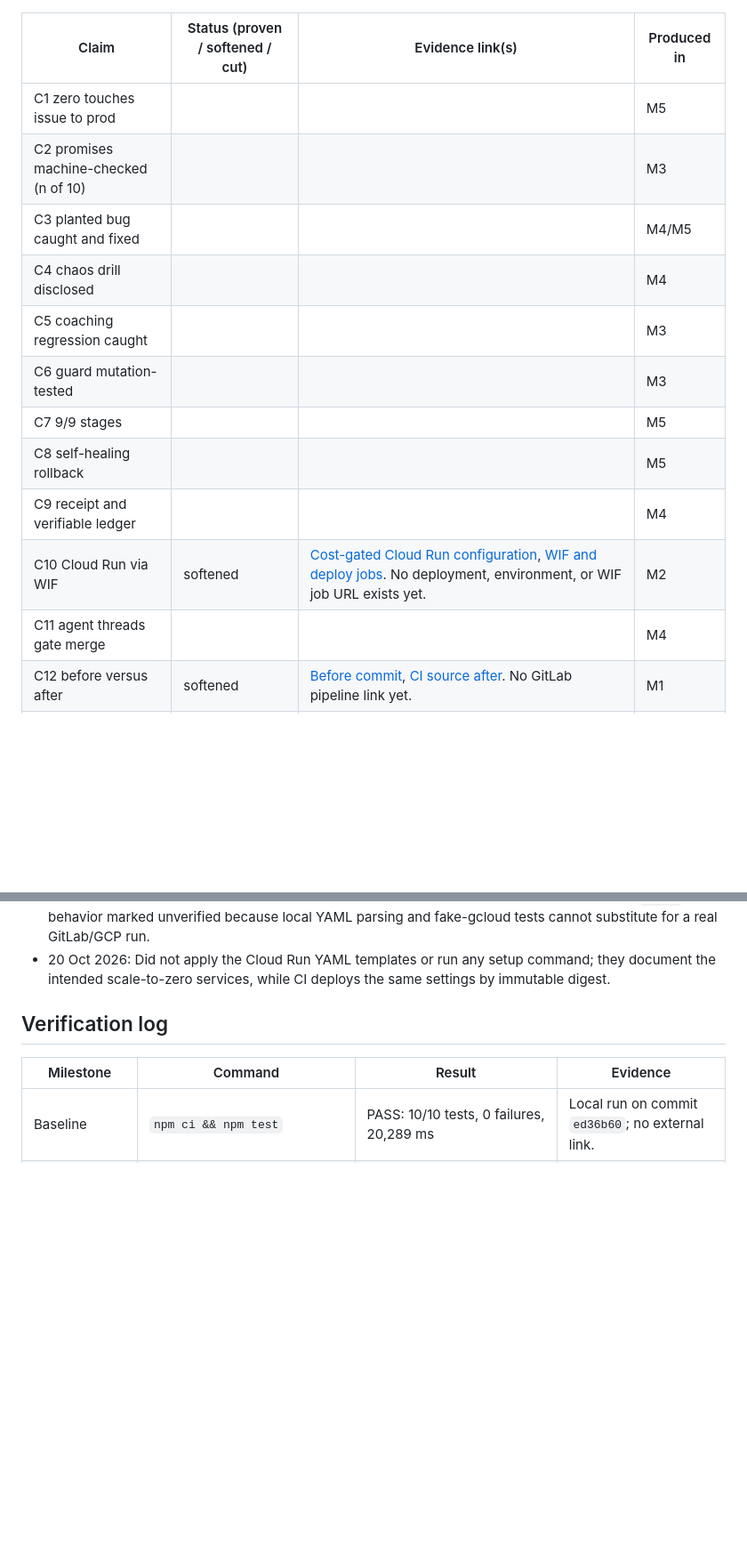
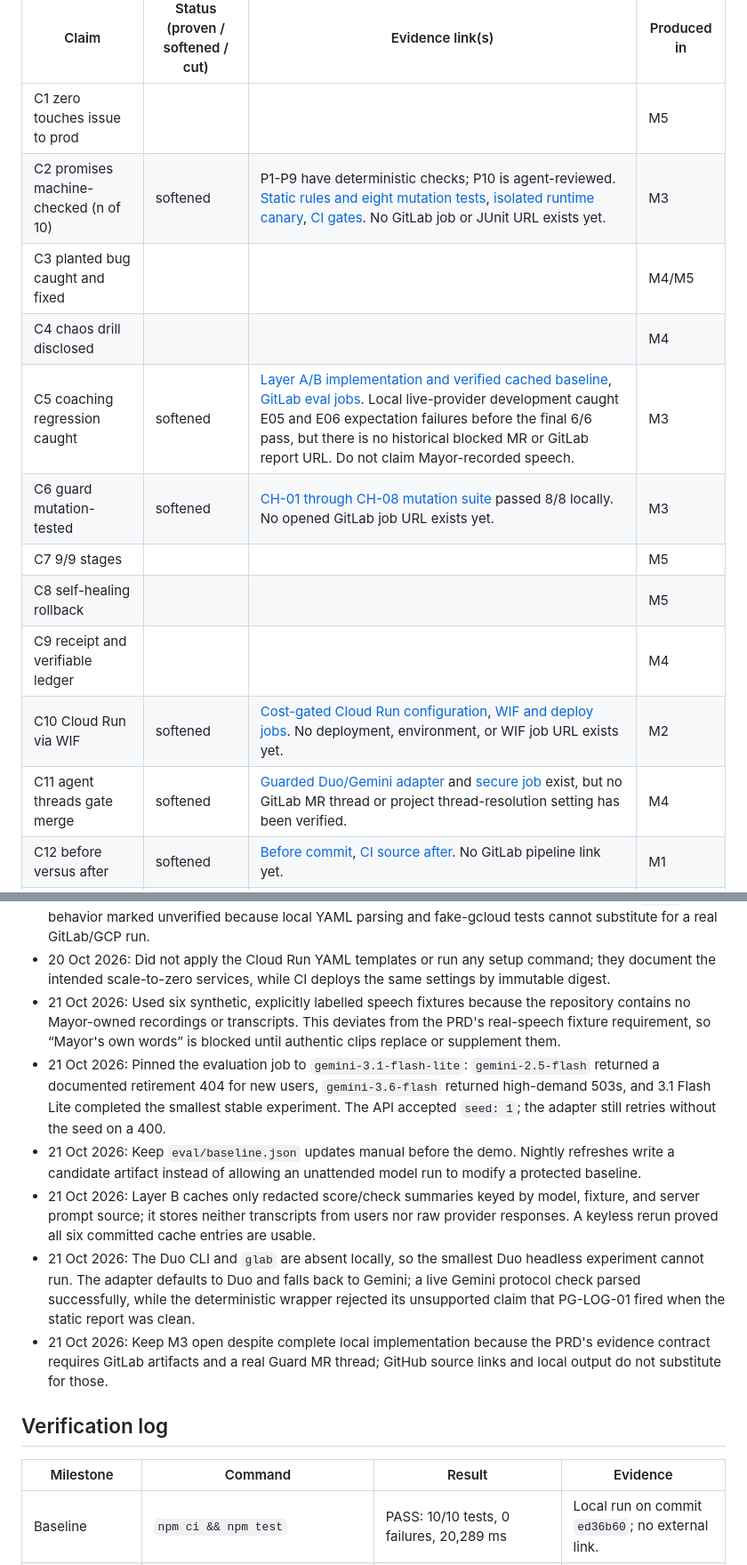
Before and after one commit to mayorXBT/Basement, a Markdown page: PROGRESS.md, 2 parts joined by grey strips. Shown at 89% size. GitHub-like rendering; blank space fills up the shorter version.

```diff
--- a/PROGRESS.md
+++ b/PROGRESS.md
@@ -22,16 +22,16 @@ A claim with no opened, verified link is not used.
 | Claim | Status (proven / softened / cut) | Evidence link(s) | Produced in |
 |---|---|---|---|
 | C1 zero touches issue to prod | | | M5 |
-| C2 promises machine-checked (n of 10) | | | M3 |
+| C2 promises machine-checked (n of 10) | softened | P1-P9 have deterministic checks; P10 is agent-reviewed. [Static rules and eight mutation tests](https://github.com/mayorXBT/Basement/commit/5cbb8ee), [isolated runtime canary](https://github.com/mayorXBT/Basement/commit/347f213), [CI gates](https://github.com/mayorXBT/Basement/commit/14f541f). No GitLab job or JUnit URL exists yet. | M3 |
 | C3 planted bug caught and fixed | | | M4/M5 |
 | C4 chaos drill disclosed | | | M4 |
-| C5 coaching regression caught | | | M3 |
-| C6 guard mutation-tested | | | M3 |
+| C5 coaching regression caught | softened | [Layer A/B implementation and verified cached baseline](https://github.com/mayorXBT/Basement/commit/f6cf497), [GitLab eval jobs](https://github.com/mayorXBT/Basement/commit/811fe16). Local live-provider development caught E05 and E06 expectation failures before the final 6/6 pass, but there is no historical blocked MR or GitLab report URL. Do not claim Mayor-recorded speech. | M3 |
+| C6 guard mutation-tested | softened | [CH-01 through CH-08 mutation suite](https://github.com/mayorXBT/Basement/commit/5cbb8ee) passed 8/8 locally. No opened GitLab job URL exists yet. | M3 |
 | C7 9/9 stages | | | M5 |
 | C8 self-healing rollback | | | M5 |
 | C9 receipt and verifiable ledger | | | M4 |
 | C10 Cloud Run via WIF | softened | [Cost-gated Cloud Run configuration](https://github.com/mayorXBT/Basement/tree/gitlab-autopilot/deploy/cloudrun), [WIF and deploy jobs](https://github.com/mayorXBT/Basement/blob/gitlab-autopilot/.gitlab/ci/deploy.yml). No deployment, environment, or WIF job URL exists yet. | M2 |
-| C11 agent threads gate merge | | | M4 |
+| C11 agent threads gate merge | softened | [Guarded Duo/Gemini adapter](https://github.com/mayorXBT/Basement/commit/3aa69ce) and [secure job](https://github.com/mayorXBT/Basement/commit/9b99a7b) exist, but no GitLab MR thread or project thread-resolution setting has been verified. | M4 |
 | C12 before versus after | softened | [Before commit](https://github.com/mayorXBT/Basement/commit/91810f090ebea09ff67a724e3bb6358bc68a2fb9), [CI source after](https://github.com/mayorXBT/Basement/blob/gitlab-autopilot/.gitlab-ci.yml). No GitLab pipeline link yet. | M1 |
 | C13 real findings fixed (F1, F2, F4) | softened | [F1 fix and F4 parity gate](https://github.com/mayorXBT/Basement/commit/a6f2c56), [F2 proxy-aware limiter fix](https://github.com/mayorXBT/Basement/commit/faf3e3b). F2 passes unit and container probes but remains unverified on Cloud Run. | M1-M3 |
 
@@ -61,6 +61,12 @@ A claim with no opened, verified link is not used.
 - 20 Oct 2026: Split review, staging, and candidate smoke checks into named CI jobs so staging and production traffic moves only after a passing check; rollback targets only the recorded `last-good` tag.
 - 20 Oct 2026: Left WIF, Artifact Registry, tagged revision URL queries, and same-stage GitLab `needs` behavior marked unverified because local YAML parsing and fake-gcloud tests cannot substitute for a real GitLab/GCP run.
 - 20 Oct 2026: Did not apply the Cloud Run YAML templates or run any setup command; they document the intended scale-to-zero services, while CI deploys the same settings by immutable digest.
+- 21 Oct 2026: Used six synthetic, explicitly labelled speech fixtures because the repository contains no Mayor-owned recordings or transcripts. This deviates from the PRD's real-speech fixture requirement, so “Mayor's own words” is blocked until authentic clips replace or supplement them.
+- 21 Oct 2026: Pinned the evaluation job to `gemini-3.1-flash-lite`: `gemini-2.5-flash` returned a documented retirement 404 for new users, `gemini-3.6-flash` returned high-demand 503s, and 3.1 Flash Lite completed the smallest stable experiment. The API accepted `seed: 1`; the adapter still retries without the seed on a 400.
+- 21 Oct 2026: Keep `eval/baseline.json` updates manual before the demo. Nightly refreshes write a candidate artifact instead of allowing an unattended model run to modify a protected baseline.
+- 21 Oct 2026: Layer B caches only redacted score/check summaries keyed by model, fixture, and server prompt source; it stores neither transcripts from users nor raw provider responses. A keyless rerun proved all six committed cache entries are usable.
+- 21 Oct 2026: The Duo CLI and `glab` are absent locally, so the smallest Duo headless experiment cannot run. The adapter defaults to Duo and falls back to Gemini; a live Gemini protocol check parsed successfully, while the deterministic wrapper rejected its unsupported claim that PG-LOG-01 fired when the static report was clean.
+- 21 Oct 2026: Keep M3 open despite complete local implementation because the PRD's evidence contract requires GitLab artifacts and a real Guard MR thread; GitHub source links and local output do not substitute for those.
 
 ## Verification log
 
```
Also changed, not shown: other parts of PROGRESS.md (+12 -3 lines).
